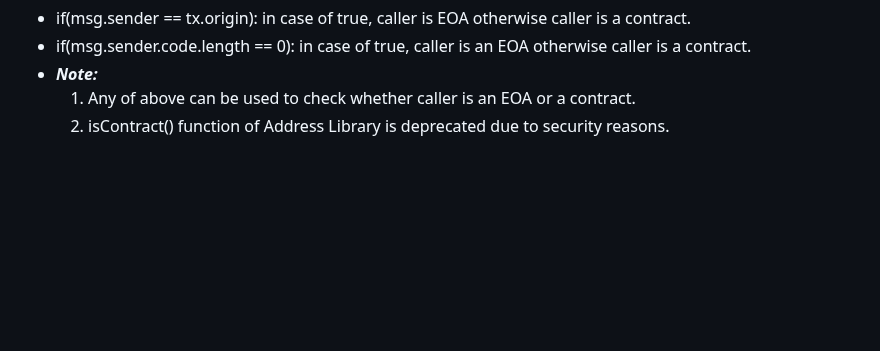
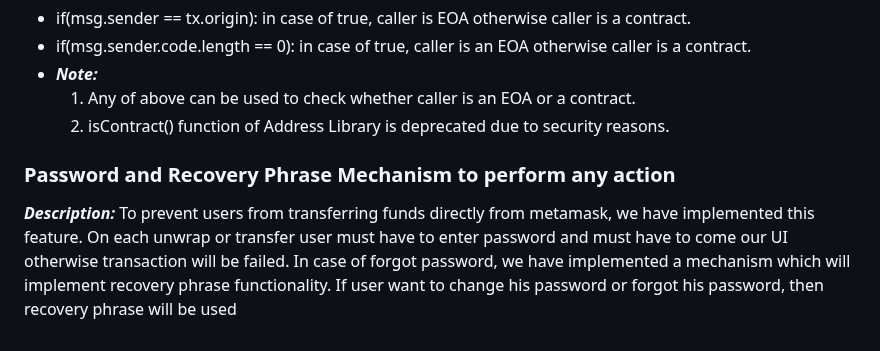
Before and after one commit to JawwadAhmadDev/uToken, a Markdown page: README.md, the part around the change. GitHub-like rendering; blank space fills up the shorter version.

Commit message:
Password and recovery phrase functionalty completed

```diff
--- a/README.md
+++ b/README.md
@@ -93,3 +93,8 @@ There are two ways to check that caller is a contract address or not:
 - **_Note:_**
   1. Any of above can be used to check whether caller is an EOA or a contract.
   2. isContract() function of Address Library is deprecated due to security reasons.
+
+### Password and Recovery Phrase Mechanism to perform any action
+
+**_Description:_** To prevent users from transferring funds directly from metamask, we have implemented this feature. On each unwrap or transfer user must have to enter password and must have to come our UI otherwise transaction will be failed.
+In case of forgot password, we have implemented a mechanism which will implement recovery phrase functionality. If user want to change his password or forgot his password, then recovery phrase will be used
```
